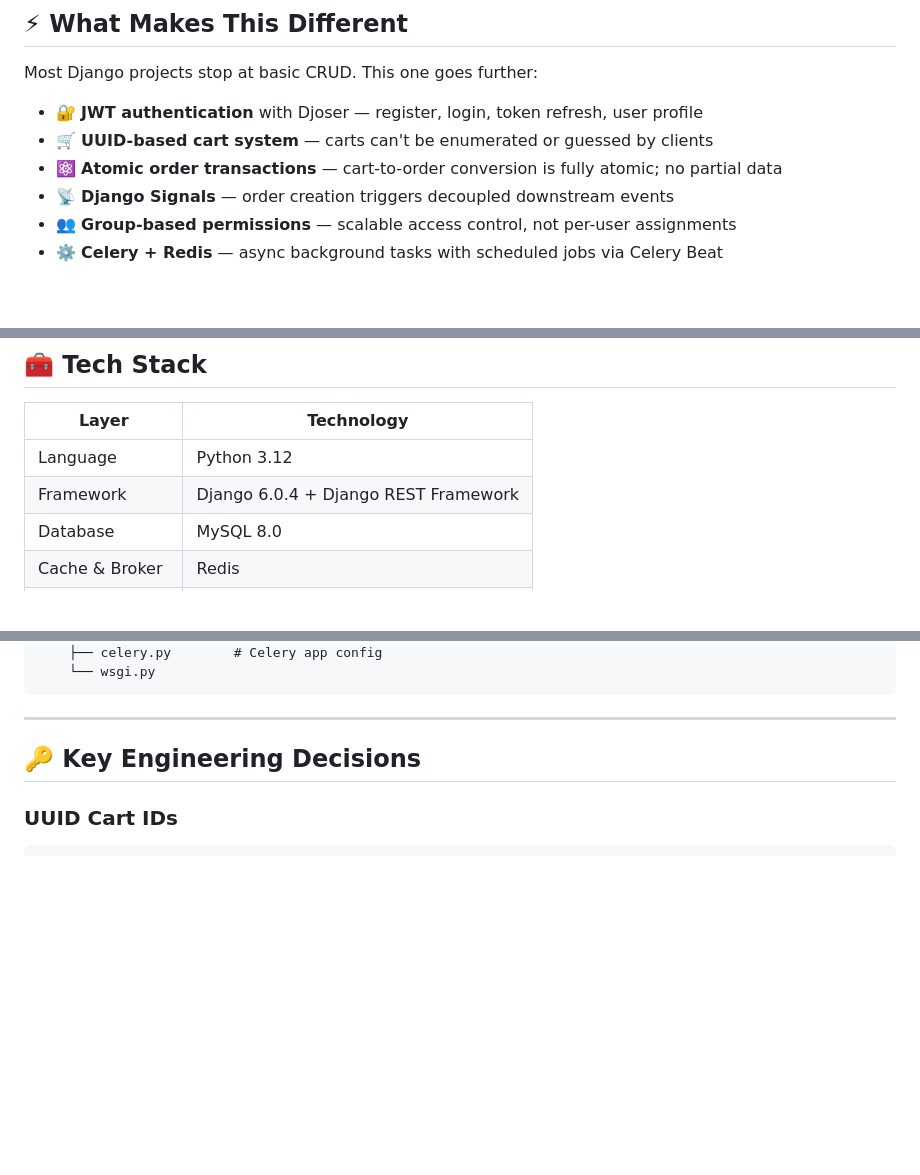
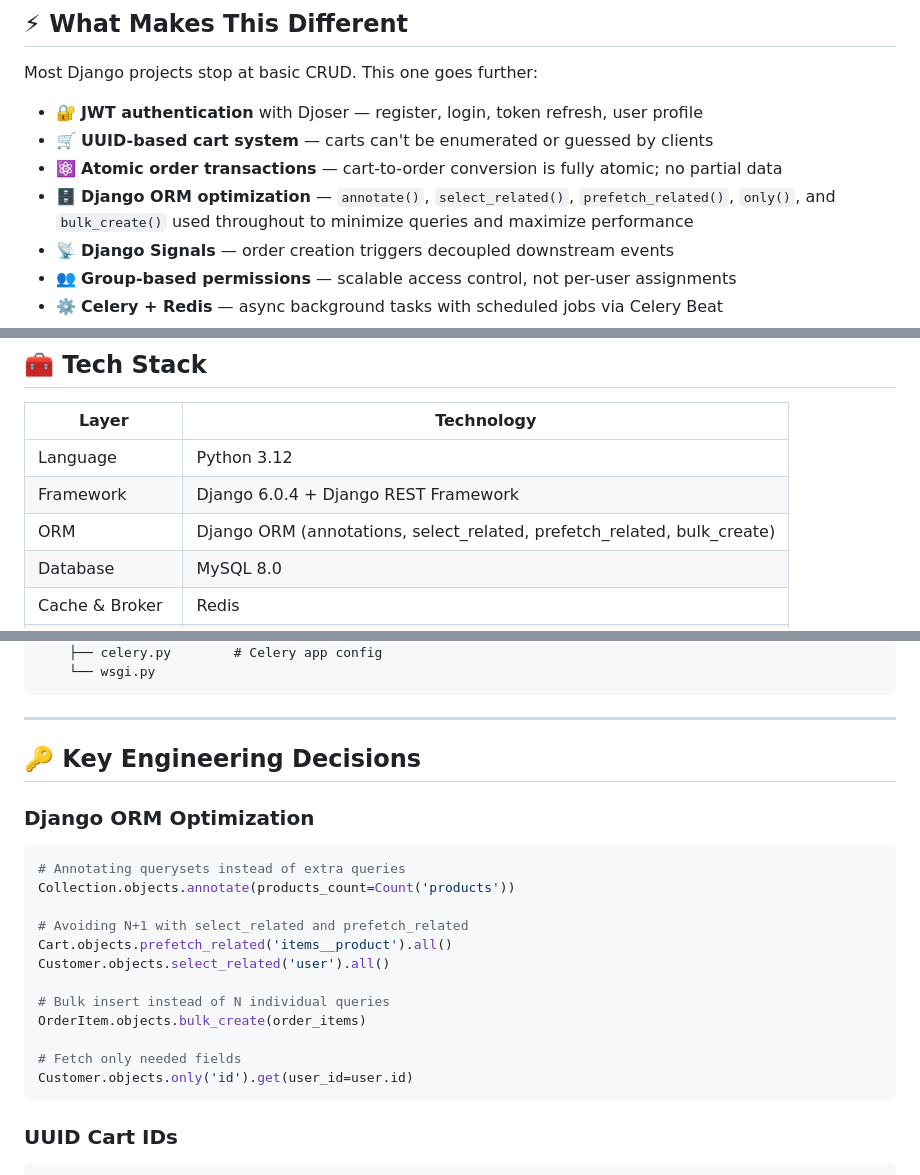
Before and after one commit to ays19/storefront, a Markdown page: README.md, 3 parts joined by grey strips. GitHub-like rendering; blank space fills up the shorter version.

Commit message:
Enhance README with Django ORM optimization details
Added details about Django ORM optimization techniques including annotations, select_related, prefetch_related, and bulk_create. Updated the README to reflect key engineering decisions and examples.

````diff
--- a/README.md
+++ b/README.md
@@ -16,6 +16,7 @@ Most Django projects stop at basic CRUD. This one goes further:
 - 🔐 **JWT authentication** with Djoser — register, login, token refresh, user profile
 - 🛒 **UUID-based cart system** — carts can't be enumerated or guessed by clients
 - ⚛️ **Atomic order transactions** — cart-to-order conversion is fully atomic; no partial data
+- 🗄️ **Django ORM optimization** — `annotate()`, `select_related()`, `prefetch_related()`, `only()`, and `bulk_create()` used throughout to minimize queries and maximize performance
 - 📡 **Django Signals** — order creation triggers decoupled downstream events
 - 👥 **Group-based permissions** — scalable access control, not per-user assignments
 - ⚙️ **Celery + Redis** — async background tasks with scheduled jobs via Celery Beat
@@ -32,6 +33,7 @@ Most Django projects stop at basic CRUD. This one goes further:
 |---|---|
 | Language | Python 3.12 |
 | Framework | Django 6.0.4 + Django REST Framework |
+| ORM | Django ORM (annotations, select_related, prefetch_related, bulk_create) |
 | Database | MySQL 8.0 |
 | Cache & Broker | Redis |
 | Auth | JWT (SimpleJWT + Djoser) |
@@ -77,6 +79,22 @@ storefront/
 ---
 
 ## 🔑 Key Engineering Decisions
+
+### Django ORM Optimization
+```python
+# Annotating querysets instead of extra queries
+Collection.objects.annotate(products_count=Count('products'))
+
+# Avoiding N+1 with select_related and prefetch_related
+Cart.objects.prefetch_related('items__product').all()
+Customer.objects.select_related('user').all()
+
+# Bulk insert instead of N individual queries
+OrderItem.objects.bulk_create(order_items)
+
+# Fetch only needed fields
+Customer.objects.only('id').get(user_id=user.id)
+```
 
 ### UUID Cart IDs
 ```python
````
